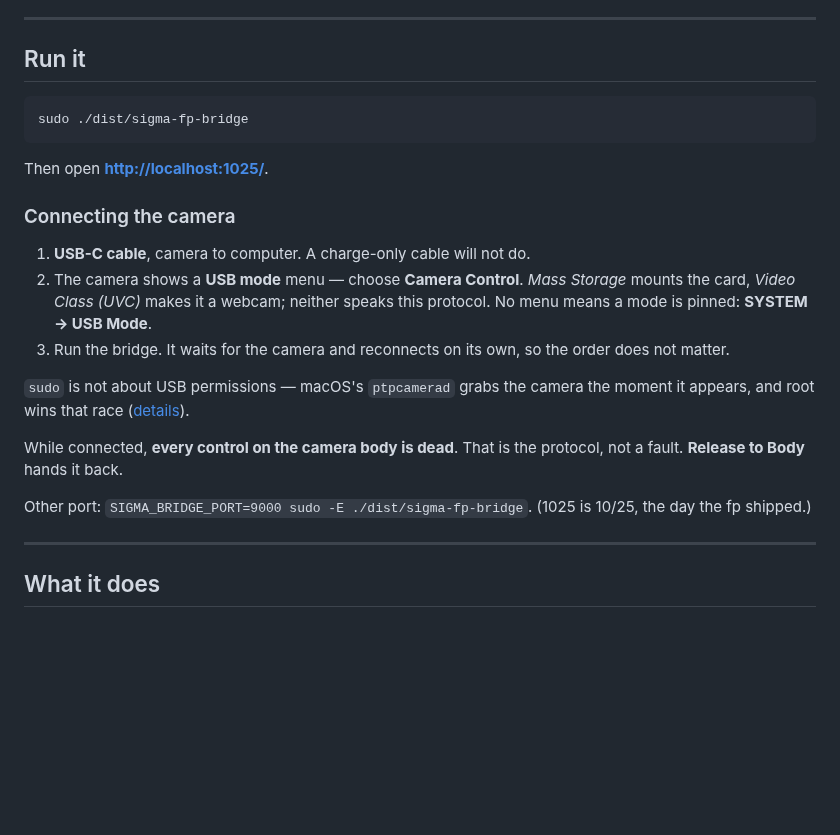
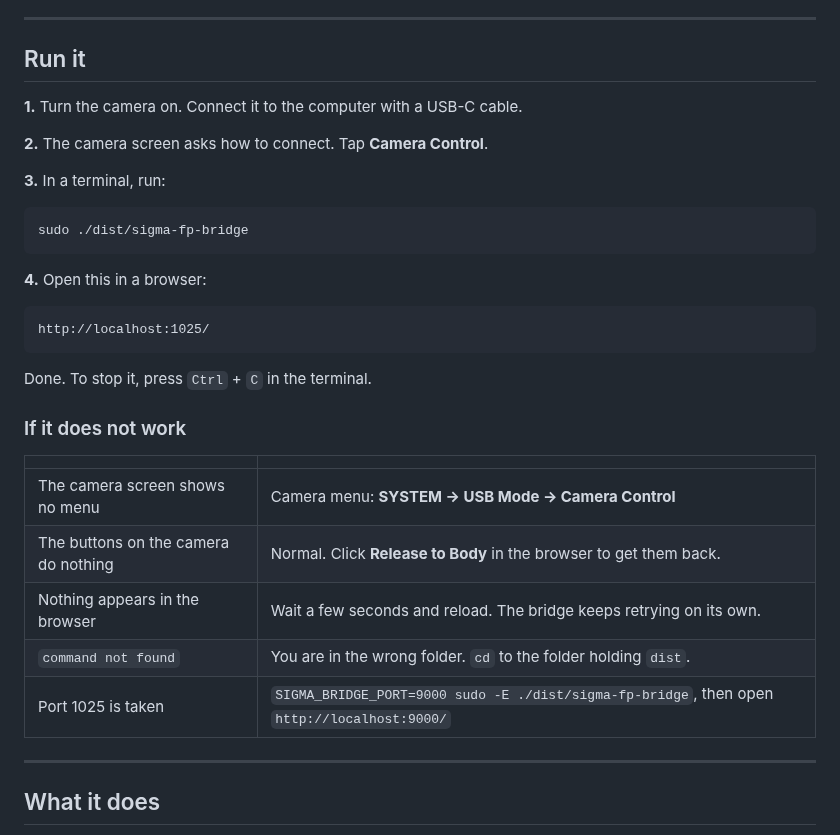
Before and after one commit to ijigen/sigma-fp-bridge, a Markdown page: README.md, the part around the change. GitHub-like rendering; blank space fills up the shorter version.

Commit message:
Make the run instructions four steps and nothing else
They were four steps with an explanation folded into each one --- why
sudo, what a charge-only cable does, what the other USB modes are, that
the body goes dead. Someone reading in a second language has to decide
which sentences are instructions and which are asides, and getting that
wrong means following an aside.

Steps are now steps. What can go wrong is a separate table below, keyed
by what you see rather than by what causes it. The reasoning behind sudo
already lives in GOTCHAS, which is where someone who wants it will look.

Co-Authored-By: Claude Opus 5 (1M context) <noreply@anthropic.com>

````diff
--- a/README.md
+++ b/README.md
@@ -15,31 +15,33 @@ tethered stills — from a browser, a script, or anything that speaks HTTP.
 
 ## Run it
 
+**1.** Turn the camera on. Connect it to the computer with a USB-C cable.
+
+**2.** The camera screen asks how to connect. Tap **Camera Control**.
+
+**3.** In a terminal, run:
+
 ```bash
 sudo ./dist/sigma-fp-bridge
 ```
 
-Then open **<http://localhost:1025/>**.
+**4.** Open this in a browser:
 
-### Connecting the camera
+```
+http://localhost:1025/
+```
 
-1. **USB-C cable**, camera to computer. A charge-only cable will not do.
-2. The camera shows a **USB mode** menu — choose **Camera Control**.
-   *Mass Storage* mounts the card, *Video Class (UVC)* makes it a webcam;
-   neither speaks this protocol. No menu means a mode is pinned:
-   **SYSTEM → USB Mode**.
-3. Run the bridge. It waits for the camera and reconnects on its own, so the
-   order does not matter.
+Done. To stop it, press `Ctrl` + `C` in the terminal.
 
-`sudo` is not about USB permissions — macOS's `ptpcamerad` grabs the camera the
-moment it appears, and root wins that race
-([details](docs/GOTCHAS.md#macos-fights-you-for-the-camera)).
+### If it does not work
 
-While connected, **every control on the camera body is dead**. That is the
-protocol, not a fault. **Release to Body** hands it back.
-
-Other port: `SIGMA_BRIDGE_PORT=9000 sudo -E ./dist/sigma-fp-bridge`.
-(1025 is 10/25, the day the fp shipped.)
+| | |
+|---|---|
+| The camera screen shows no menu | Camera menu: **SYSTEM → USB Mode → Camera Control** |
+| The buttons on the camera do nothing | Normal. Click **Release to Body** in the browser to get them back. |
+| Nothing appears in the browser | Wait a few seconds and reload. The bridge keeps retrying on its own. |
+| `command not found` | You are in the wrong folder. `cd` to the folder holding `dist`. |
+| Port 1025 is taken | `SIGMA_BRIDGE_PORT=9000 sudo -E ./dist/sigma-fp-bridge`, then open `http://localhost:9000/` |
 
 ---
 
````
